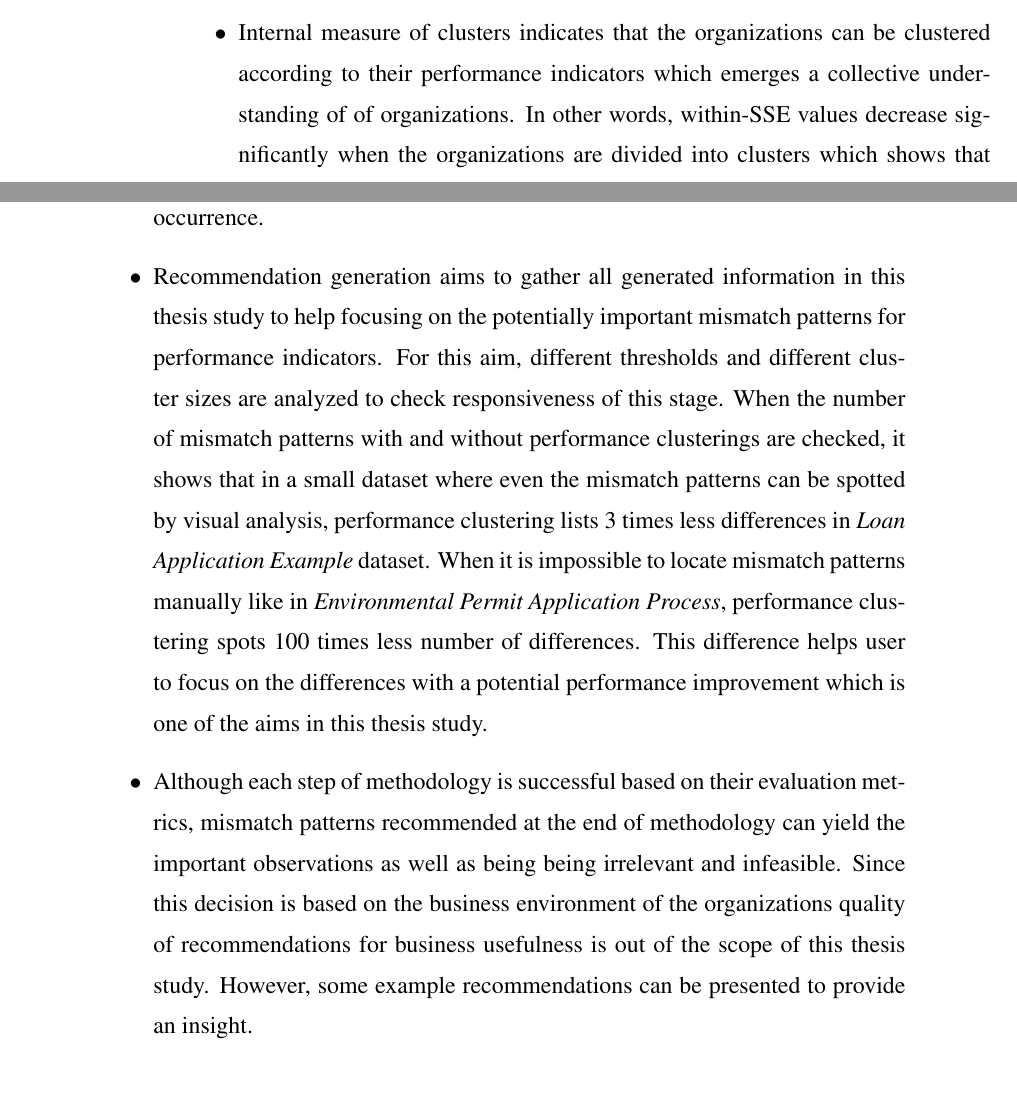
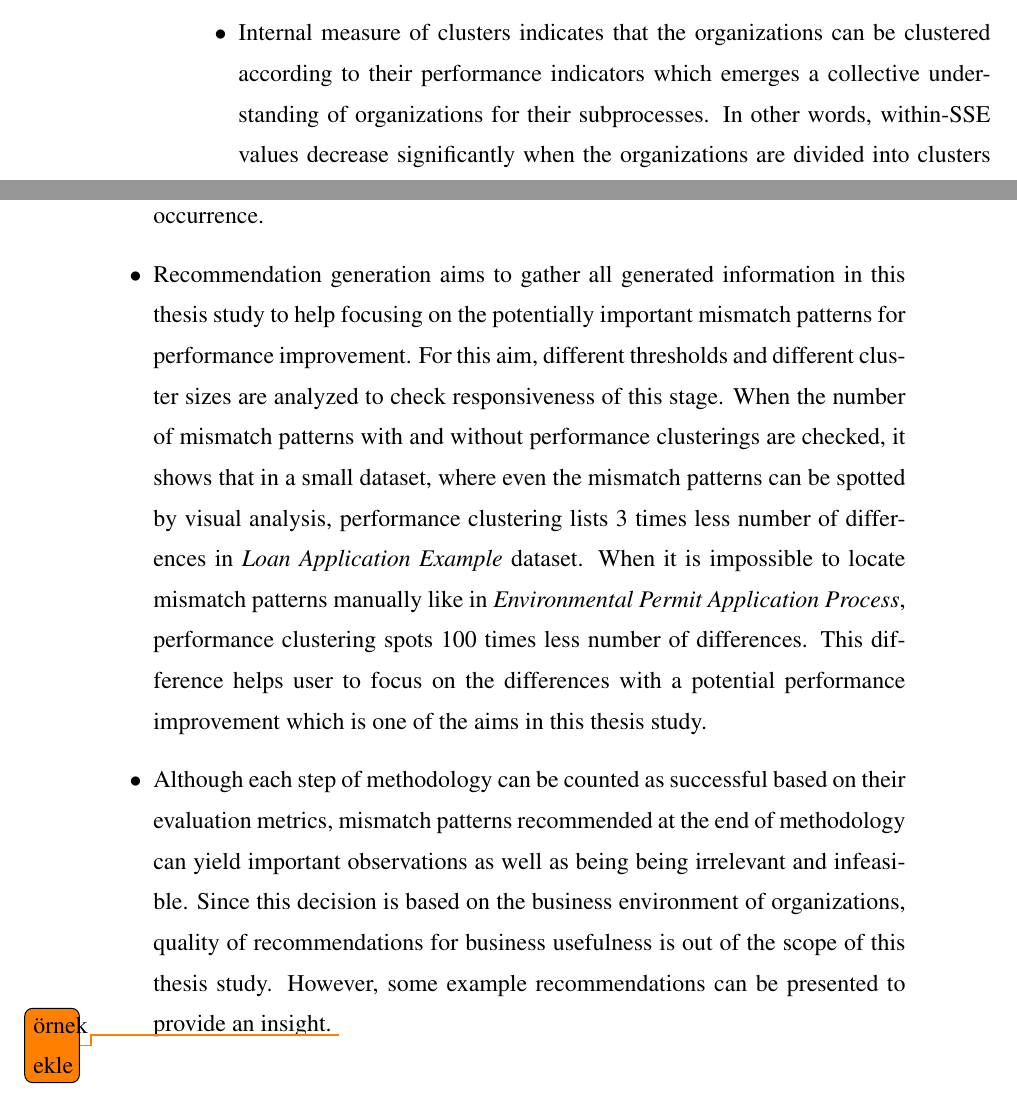
Before and after one commit to onuryilmaz/cross-org-proc-min-thesis, a LaTeX thesis (thesis.tex, which reads 5_results_discussions/results_discussions.tex): two parts of pages 81 and 82 of 91, joined at a grey line, cut so that both start at the same text. Compiled offline with pdfLaTeX; a LaTeX package or settings file that is missing is left out.

Commit message:
no message

```diff
--- a/5_results_discussions/results_discussions.tex
+++ b/5_results_discussions/results_discussions.tex
@@ -58,8 +58,9 @@ When the evaluation of the stages for \textit{Loan Application Example} and \tex
 \begin{itemize}
 	\item Process mining stage of the proposed methodology can mine the process models with perfect fitness and high appropriateness from event logs which have no noise. When the noise level increases in the dataset, fitness values of mined models decreases to 90 \% levels with a decreasing appropriateness of models.
 	\item For the successfully mined models with high fitness values, replay and performance indicator calculation stage works seamlessly as expected. With this step, average and standard deviation time between each activity can be measured for each organization. Number of these metrics are quadratic to the number of activities in each organization's process model and difficult to analyze with a cross comparison.
-	\item Internal measure of clusters indicates that the organizations can be clustered according to their performance indicators which emerges a collective understanding of of organizations. In other words, within-SSE values decrease significantly when the organizations are divided into clusters which shows that they can be grouped based on how well they are executing in their performance indicators.
+	\item Internal measure of clusters indicates that the organizations can be clustered according to their performance indicators which emerges a collective understanding of organizations for their subprocesses. In other words, within-SSE values decrease significantly when the organizations are divided into clusters which shows that they can be grouped based on how well they are executing in their performance indicators.
 	\item Mismatch analysis spots the differences between process models in coherence with structural similarity of them. This indicates that the idea of using mismatch patterns to reveal differences between process models is a feasible approach since its results are comparable to the similarity metrics of process models in the literature. However, only the total number of mismatch patterns are taken into consideration in this study where their importance and occurrence is variable. For instance, it can be a very useful information for a \textit{Skipped Activity} in a small dataset like \textit{Loan Application Example}; however it is very likely to see huge number of \textit{Skipped Activity} patterns in an immense dataset like \textit{Environmental Permit Application Process}. With this consideration, distributions of mismatch patterns are presented for each dataset to reveal any tendencies for occurrence.
-	\item Recommendation generation aims to gather all generated information in this thesis study to help focusing on the potentially important mismatch patterns for performance indicators. For this aim, different thresholds and different cluster sizes are analyzed to check responsiveness of this stage. When the number of mismatch patterns with and without performance clusterings are checked, it shows that in a small dataset where even the mismatch patterns can be spotted by visual analysis, performance clustering lists 3 times less differences in \textit{Loan Application Example} dataset. When it is impossible to locate mismatch patterns manually like in \textit{Environmental Permit Application Process}, performance clustering spots 100 times less number of differences. This difference helps user to focus on the differences with a potential performance improvement which is one of the aims in this thesis study.
-	\item Although each step of methodology is successful based on their evaluation metrics, mismatch patterns recommended at the end of methodology can yield the important observations as well as being being irrelevant and infeasible. Since this decision is based on the business environment of the organizations quality of recommendations for business usefulness is out of the scope of this thesis study. However, some example recommendations can be presented to provide an insight.
+	\item Recommendation generation aims to gather all generated information in this thesis study to help focusing on the potentially important mismatch patterns for performance improvement. For this aim, different thresholds and different cluster sizes are analyzed to check responsiveness of this stage. When the number of mismatch patterns with and without performance clusterings are checked, it shows that in a small dataset, where even the mismatch patterns can be spotted by visual analysis, performance clustering lists 3 times less number of differences in \textit{Loan Application Example} dataset. When it is impossible to locate mismatch patterns manually like in \textit{Environmental Permit Application Process}, performance clustering spots 100 times less number of differences. This difference helps user to focus on the differences with a potential performance improvement which is one of the aims in this thesis study.
+	\item Although each step of methodology can be counted as successful based on their evaluation metrics, mismatch patterns recommended at the end of methodology can yield important observations as well as being being irrelevant and infeasible. Since this decision is based on the business environment of organizations, quality of recommendations for business usefulness is out of the scope of this thesis study. However, some example recommendations can be presented to provide an insight.
+	\todo{örnek ekle}
 \end{itemize}
```
